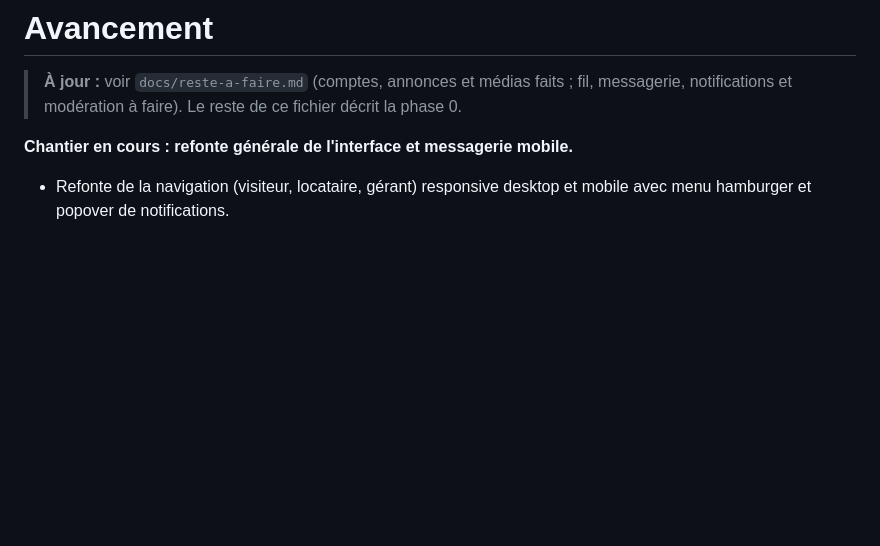
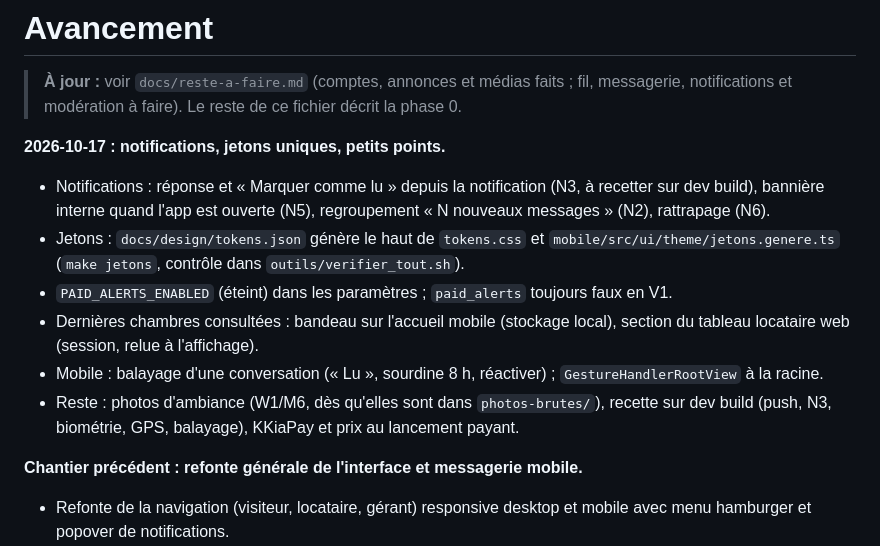
Before and after one commit to romeolontchedji/immoplus, a Markdown page: docs/avancement.md, the part around the change. Rendered like a GitHub page; blank space fills up the shorter version.

Commit message:
docs(docs): consigner notifications, jetons et petits points

```diff
--- a/docs/avancement.md
+++ b/docs/avancement.md
@@ -2,7 +2,19 @@
 
 > **À jour :** voir `docs/reste-a-faire.md` (comptes, annonces et médias faits ; fil, messagerie, notifications et modération à faire). Le reste de ce fichier décrit la phase 0.
 
-**Chantier en cours : refonte générale de l'interface et messagerie mobile.**
+**2026-10-17 : notifications, jetons uniques, petits points.**
+- Notifications : réponse et « Marquer comme lu » depuis la notification (N3, à recetter sur dev build), bannière
+  interne quand l'app est ouverte (N5), regroupement « N nouveaux messages » (N2), rattrapage (N6).
+- Jetons : `docs/design/tokens.json` génère le haut de `tokens.css` et `mobile/src/ui/theme/jetons.genere.ts`
+  (`make jetons`, contrôle dans `outils/verifier_tout.sh`).
+- `PAID_ALERTS_ENABLED` (éteint) dans les paramètres ; `paid_alerts` toujours faux en V1.
+- Dernières chambres consultées : bandeau sur l'accueil mobile (stockage local), section du tableau locataire web
+  (session, relue à l'affichage).
+- Mobile : balayage d'une conversation (« Lu », sourdine 8 h, réactiver) ; `GestureHandlerRootView` à la racine.
+- Reste : photos d'ambiance (W1/M6, dès qu'elles sont dans `photos-brutes/`), recette sur dev build (push, N3,
+  biométrie, GPS, balayage), KKiaPay et prix au lancement payant.
+
+**Chantier précédent : refonte générale de l'interface et messagerie mobile.**
 - Refonte de la navigation (visiteur, locataire, gérant) responsive desktop et mobile avec menu hamburger et popover de notifications.
 - Intégration fidèle de la messagerie/chat selon la maquette `Mobile · Conversation@1x.png` (en-tête interlocuteur avec badge vérifié, carte chambre liée avec prix et miniature, bulles de discussion avec horodatage, encart sécurité ambré, champ d'envoi en pilule ergonomique).
 - Ajout des propriétés `initiales` et `prenom` sur le modèle `User` pour fiabiliser le rendu des gabarits.
```
Also changed, not shown: docs/plan-actions-v2.md (+5 -5 lines).
